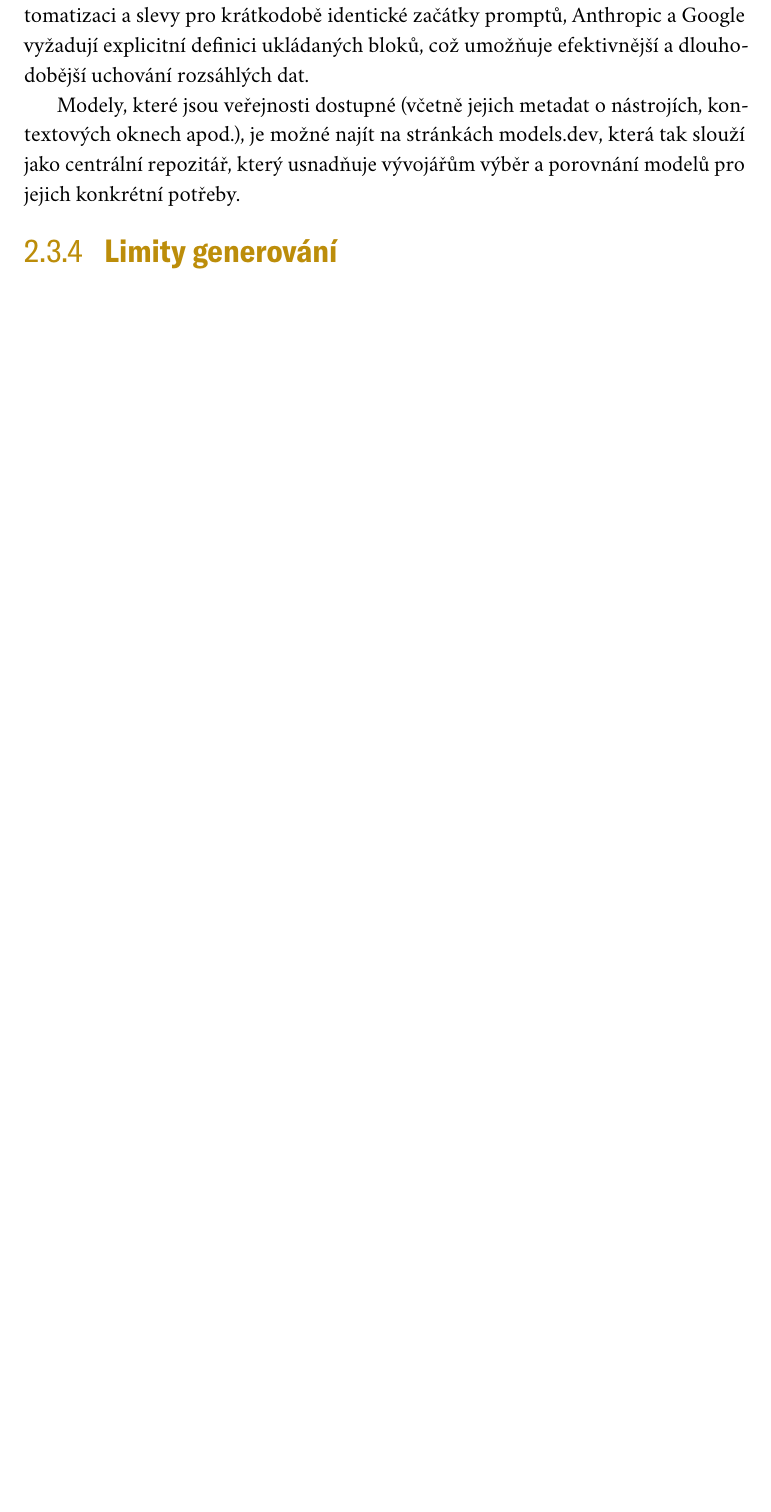
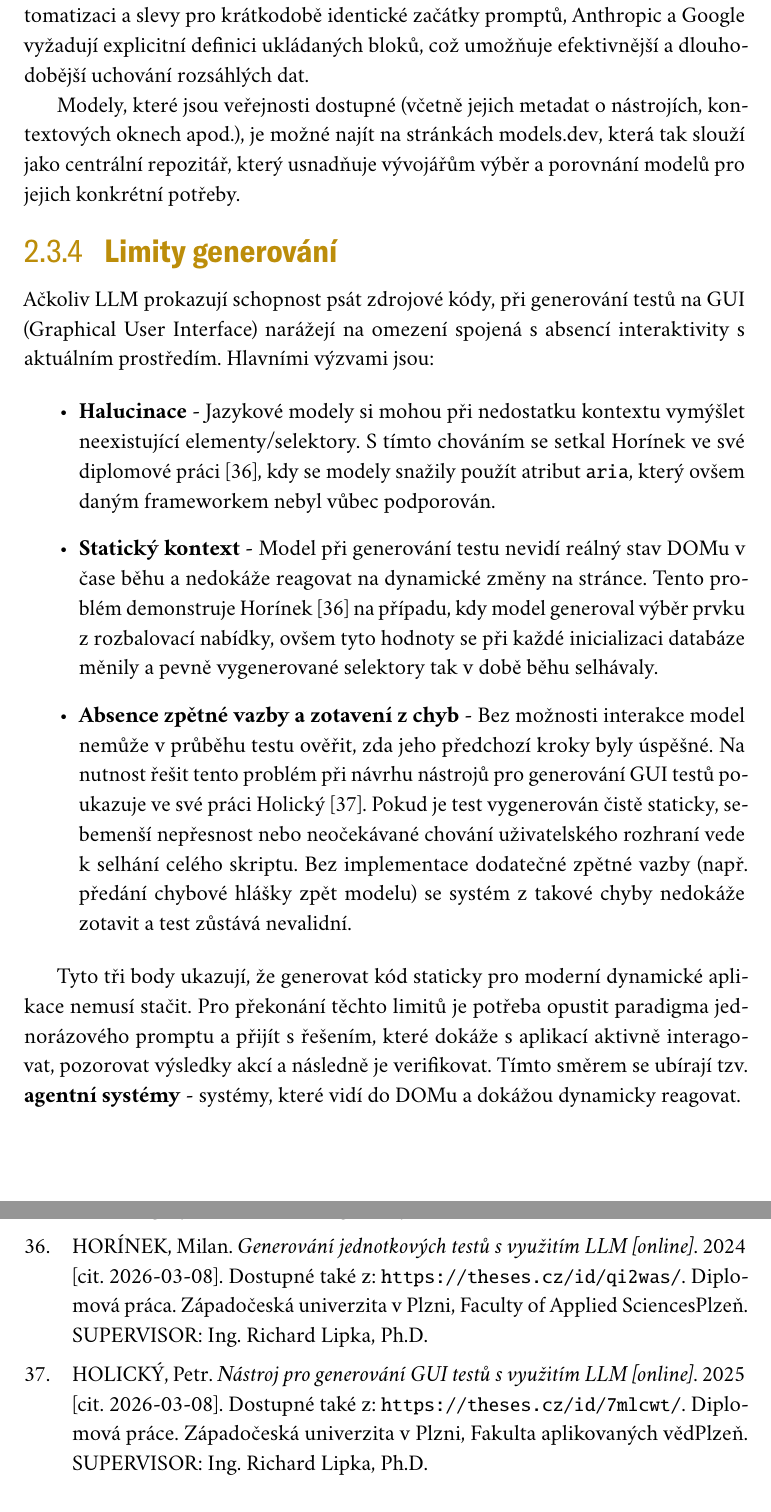
Before and after one commit to M1LNES/master-thesis-text, a LaTeX thesis (dp.tex, which reads dp.bib): part of page 23 of 34 before the commit and two parts of pages 23 and 31 of 35 after it, the two joined at a grey line, cut so that both start at the same text, the shorter picture padded with empty space. The pictures show the PDF file dp.pdf that the author committed with the source.

Commit message:
Chapter 2.3.4 finished

```diff
--- a/dp.bib
+++ b/dp.bib
@@ -337,3 +337,24 @@
   pages   = {325--338},
   year    = {2024}
 }
+
+
+@mastersthesis{HOLICKY2025thesis,
+  author = {HOLICKÝ, Petr},
+  title  = {Nástroj pro generování GUI testů s využitím LLM [online]},
+  year   = {2025 [cit. 2026-03-08]},
+  type   = {Diplomová práce},
+  school = {Západočeská univerzita v Plzni, Fakulta aplikovaných vědPlzeň},
+  note   = {SUPERVISOR: Ing. Richard Lipka, Ph.D.},
+  url    = {https://theses.cz/id/7mlcwt/}
+}
+
+@mastersthesis{HORINEK2024thesis,
+  author = {HORÍNEK, Milan},
+  title  = {Generování jednotkových testů s využitím LLM [online]},
+  year   = {2024 [cit. 2026-03-08]},
+  type   = {Diplomová práca},
+  school = {Západočeská univerzita v Plzni, Faculty of Applied SciencesPlzeň},
+  note   = {SUPERVISOR: Ing. Richard Lipka, Ph.D.},
+  url    = {https://theses.cz/id/qi2was/}
+}
--- a/dp.tex
+++ b/dp.tex
@@ -541,10 +541,28 @@ a slevy pro krátkodobě identické začátky promptů, Anthropic a Google vyža
 Modely, které jsou veřejnosti dostupné (včetně jejich metadat o nástrojích, kontextových oknech apod.), je možné najít na stránkách \href{https://models.dev/}{models.dev},
 která tak slouží jako centrální repozitář, který usnadňuje vývojářům výběr a porovnání modelů pro jejich konkrétní potřeby.
 
+\subsection{Limity generování}
 
+Ačkoliv LLM prokazují schopnost psát zdrojové kódy, při generování testů na GUI (Graphical User Interface) narážejí na omezení spojená s
+absencí interaktivity s aktuálním prostředím. Hlavními výzvami jsou:
 
+\begin{itemize}
+    \item \textbf{Halucinace} - Jazykové modely si mohou při nedostatku kontextu vymýšlet neexistující elementy/selektory. S tímto chováním
+    se setkal Horínek ve své diplomové práci \cite{HORINEK2024thesis}, kdy se modely snažily použít atribut \texttt{aria}, který ovšem daným frameworkem nebyl vůbec podporován.
 
-\subsection{Limity generování}
+    \item \textbf{Statický kontext} - Model při generování testu nevidí reálný stav DOMu v čase běhu a nedokáže reagovat na dynamické změny na stránce. Tento problém
+    demonstruje Horínek \cite{HORINEK2024thesis} na případu, kdy model generoval výběr prvku z rozbalovací nabídky, ovšem tyto hodnoty se při každé inicializaci databáze měnily a pevně vygenerované selektory
+    tak v době běhu selhávaly.
+
+    \item \textbf{Absence zpětné vazby a zotavení z chyb} - Bez možnosti interakce model nemůže v průběhu testu ověřit, zda jeho předchozí kroky byly úspěšné.
+    Na nutnost řešit tento problém při návrhu nástrojů pro generování GUI testů poukazuje ve své práci Holický \cite{HOLICKY2025thesis}.
+    Pokud je test vygenerován čistě staticky, sebemenší nepřesnost nebo neočekávané chování uživatelského rozhraní vede k selhání celého skriptu. Bez implementace dodatečné zpětné vazby (např. předání chybové hlášky zpět modelu) se systém z takové chyby nedokáže zotavit a test zůstává nevalidní.
+
+\end{itemize}
+
+Tyto tři body ukazují, že generovat kód staticky pro moderní dynamické aplikace nemusí stačit. Pro překonání těchto limitů
+je potřeba opustit paradigma jednorázového promptu a přijít s řešením, které dokáže s aplikací aktivně interagovat, pozorovat výsledky akcí a následně je verifikovat.
+Tímto směrem se ubírají tzv. \textbf{agentní systémy} - systémy, které vidí do DOMu a dokážou dynamicky reagovat.
 
 
 
```
Also changed, not shown: dp.pdf.
